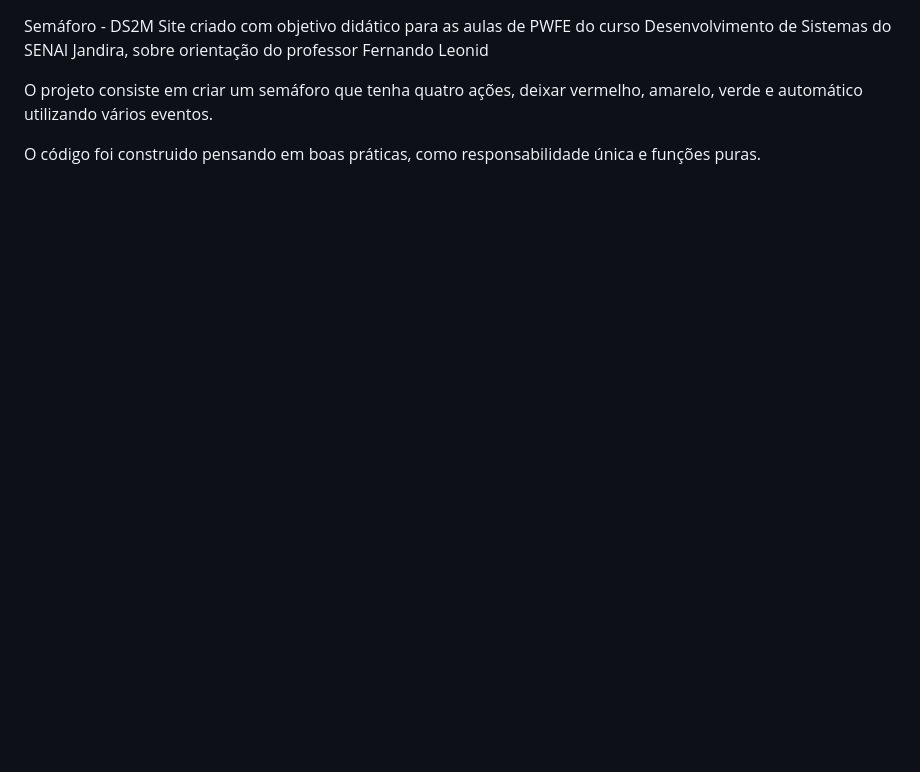
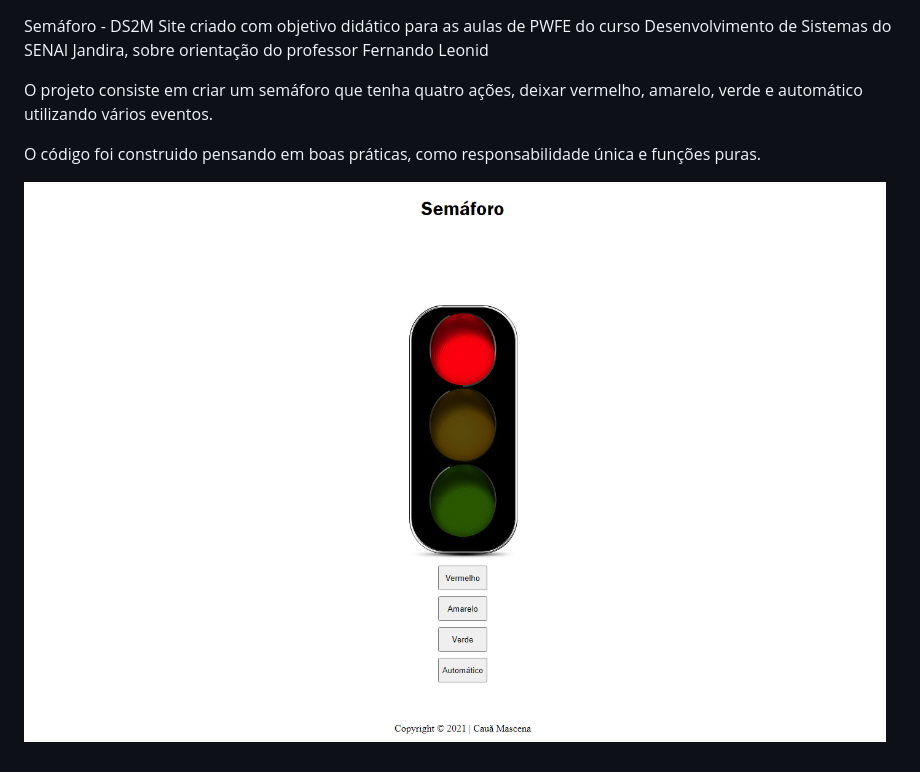
Before and after one commit to cauaMascena/projeto-semaforo, a Markdown page: README.md, the part around the change. GitHub-like rendering; pictures changed too: img/resultadoSemaforo.PNG (added); blank space fills up the shorter version.

Commit message:
Finalização oficial do projeto

```diff
--- a/README.md
+++ b/README.md
@@ -4,3 +4,5 @@ Site criado com objetivo didático para as aulas de PWFE do curso Desenvolviment
 O projeto consiste em criar um semáforo que tenha quatro ações, deixar vermelho, amarelo, verde e automático utilizando vários eventos.
 
 O código foi construido pensando em boas práticas, como responsabilidade única e funções puras.
+
+![](img/resultadoSemaforo.PNG)
```
